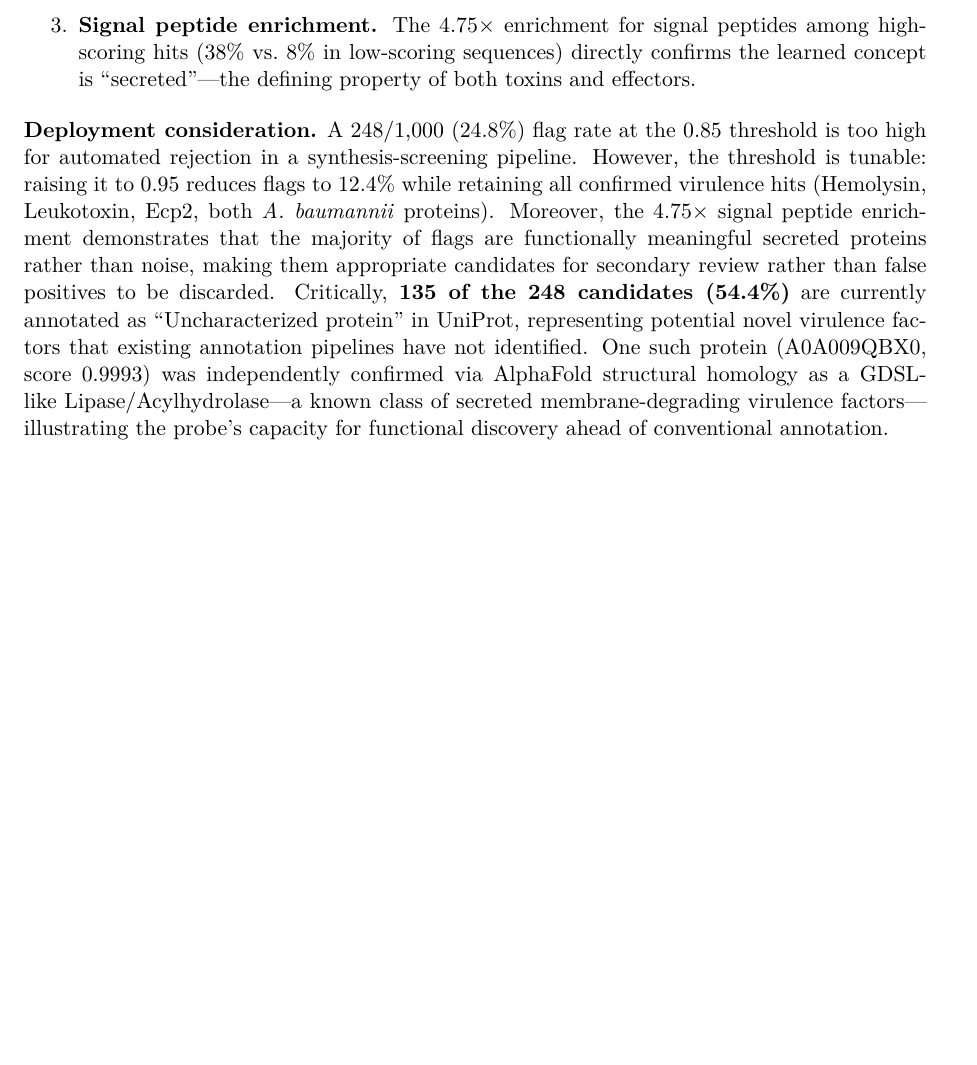
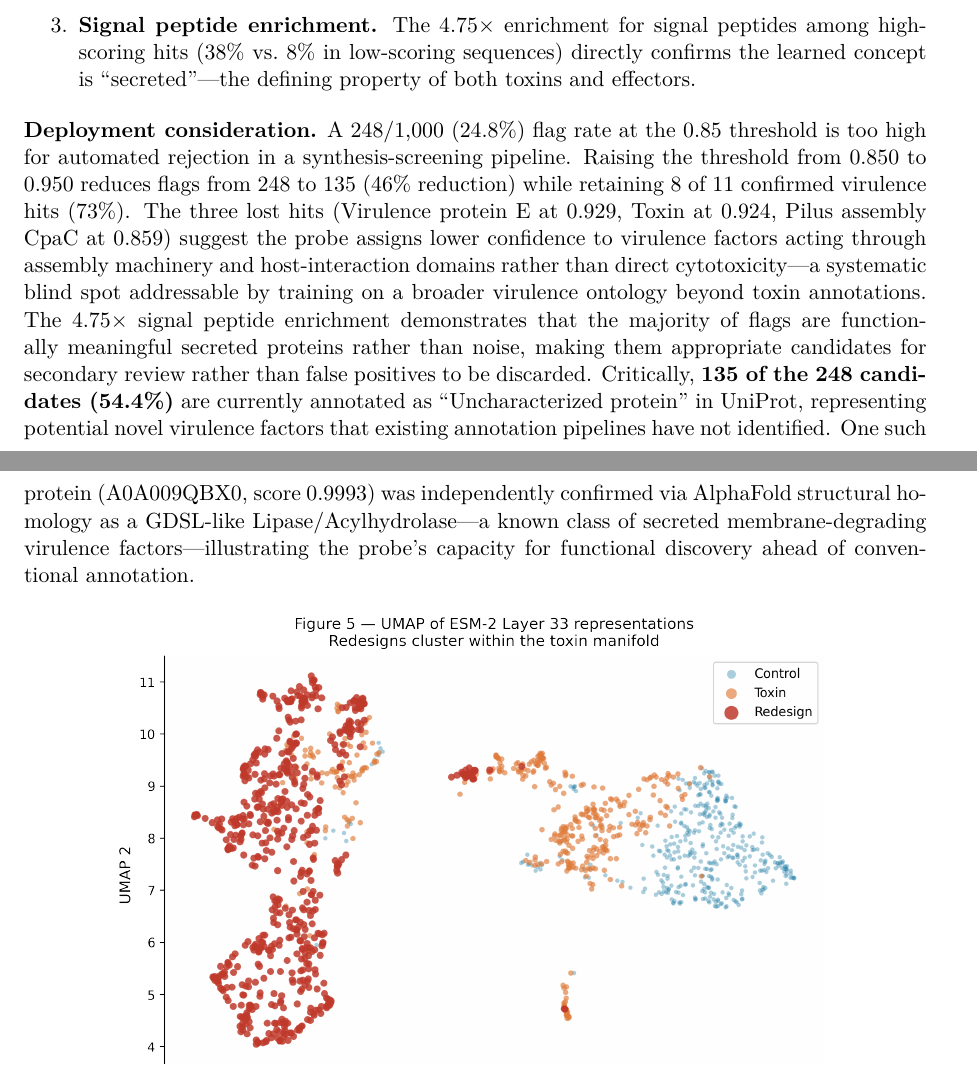
Before and after one commit to punctualprocrastinator/cautious-goggles, a LaTeX paper (draft_paper_updated.tex): part of page 13 of 18 before the commit and two parts of pages 13 and 14 of 18 after it, the two joined at a grey line, cut so that both start at the same text, the shorter picture padded with empty space. Compiled offline with pdfLaTeX.

Commit message:
Fix threshold claim: 8/11 virulence retained at 0.950, add assembly-vs-cytotoxicity blind spot insight

```diff
--- a/draft_paper_updated.tex
+++ b/draft_paper_updated.tex
@@ -469,19 +469,24 @@ support this:
 \end{enumerate}
 
 \noindent\textbf{Deployment consideration.} A 248/1,000 (24.8\%) flag rate at the 0.85
-threshold is too high for automated rejection in a synthesis-screening pipeline. However,
-the threshold is tunable: raising it to 0.95 reduces flags to 12.4\% while retaining all
-confirmed virulence hits (Hemolysin, Leukotoxin, Ecp2, both \textit{A.\ baumannii}
-proteins). Moreover, the 4.75$\times$ signal peptide enrichment demonstrates that
-the majority of flags are functionally meaningful secreted proteins rather than noise,
-making them appropriate candidates for secondary review rather than false positives
-to be discarded. Critically, \textbf{135 of the 248 candidates (54.4\%)} are currently
-annotated as ``Uncharacterized protein'' in UniProt, representing potential novel virulence
+threshold is too high for automated rejection in a synthesis-screening pipeline.
+Raising the threshold from 0.850 to 0.950 reduces flags from 248 to 135 (46\%
+reduction) while retaining 8 of 11 confirmed virulence hits (73\%). The three
+lost hits (Virulence protein E at 0.929, Toxin at 0.924, Pilus assembly CpaC
+at 0.859) suggest the probe assigns lower confidence to virulence factors acting
+through assembly machinery and host-interaction domains rather than direct
+cytotoxicity---a systematic blind spot addressable by training on a broader
+virulence ontology beyond toxin annotations. The 4.75$\times$ signal peptide
+enrichment demonstrates that the majority of flags are functionally meaningful
+secreted proteins rather than noise, making them appropriate candidates for
+secondary review rather than false positives to be discarded. Critically,
+\textbf{135 of the 248 candidates (54.4\%)} are currently annotated as
+``Uncharacterized protein'' in UniProt, representing potential novel virulence
 factors that existing annotation pipelines have not identified. One such protein
-(A0A009QBX0, score 0.9993) was independently confirmed via AlphaFold structural homology
-as a GDSL-like Lipase/Acylhydrolase---a known class of secreted membrane-degrading
-virulence factors---illustrating the probe's capacity for functional
-discovery ahead of conventional annotation.
+(A0A009QBX0, score 0.9993) was independently confirmed via AlphaFold structural
+homology as a GDSL-like Lipase/Acylhydrolase---a known class of secreted
+membrane-degrading virulence factors---illustrating the probe's capacity for
+functional discovery ahead of conventional annotation.
 
 \begin{figure}[H]
 \centering
```
Also changed, not shown: draft_paper_updated.pdf.
